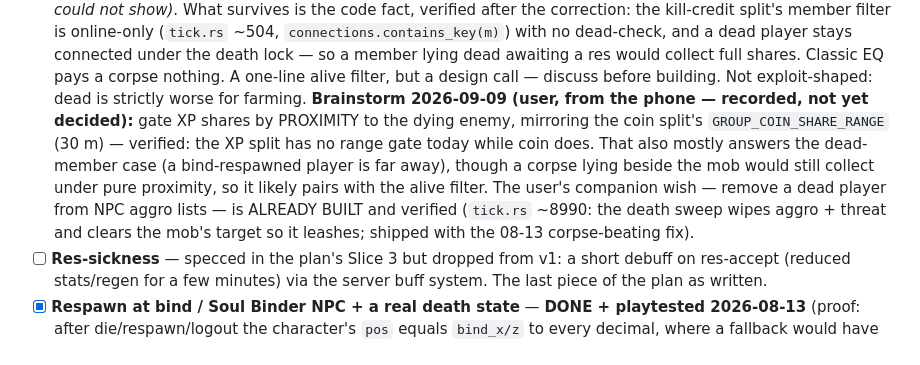
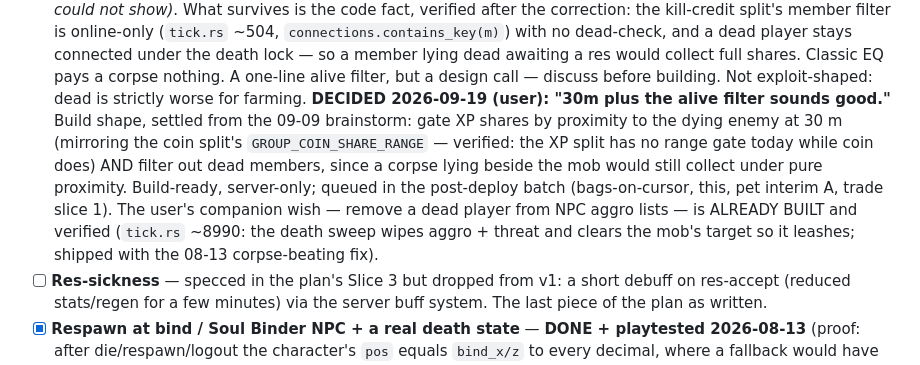
Before and after one commit to UsuallyBloated/Project_Dawn, a Markdown page: CLAUDE.md, the part around the change. Drawn GitHub-style.

Commit message:
Dead-XP decided: 30 m proximity gate plus the alive filter
The last open decision. XP shares gate on proximity to the dying enemy
at the coin split's 30 m and dead members collect nothing. Build-ready,
server-only, queued in the post-deploy batch.

Co-Authored-By: Claude Fable 5 <noreply@anthropic.com>

```diff
--- a/CLAUDE.md
+++ b/CLAUDE.md
@@ -1014,14 +1014,15 @@ Per-autoload responsibilities and the combat/spell deep dive live in
   player stays connected under the death lock — so a member lying dead awaiting a res would
   collect full shares. Classic EQ pays a corpse nothing. A one-line alive filter, but a design
   call — discuss before building. Not exploit-shaped: dead is strictly worse for farming.
-  **Brainstorm 2026-09-09 (user, from the phone — recorded, not yet decided):** gate XP shares
-  by PROXIMITY to the dying enemy, mirroring the coin split's `GROUP_COIN_SHARE_RANGE` (30 m) —
-  verified: the XP split has no range gate today while coin does. That also mostly answers the
-  dead-member case (a bind-respawned player is far away), though a corpse lying beside the mob
-  would still collect under pure proximity, so it likely pairs with the alive filter. The
-  user's companion wish — remove a dead player from NPC aggro lists — is ALREADY BUILT and
-  verified (`tick.rs` ~8990: the death sweep wipes aggro + threat and clears the mob's target
-  so it leashes; shipped with the 08-13 corpse-beating fix).
+  **DECIDED 2026-09-19 (user): "30m plus the alive filter sounds good."** Build shape, settled
+  from the 09-09 brainstorm: gate XP shares by proximity to the dying enemy at 30 m (mirroring
+  the coin split's `GROUP_COIN_SHARE_RANGE` — verified: the XP split has no range gate today
+  while coin does) AND filter out dead members, since a corpse lying beside the mob would
+  still collect under pure proximity. Build-ready, server-only; queued in the post-deploy
+  batch (bags-on-cursor, this, pet interim A, trade slice 1). The user's companion wish —
+  remove a dead player from NPC aggro lists — is ALREADY BUILT and verified (`tick.rs` ~8990:
+  the death sweep wipes aggro + threat and clears the mob's target so it leashes; shipped with
+  the 08-13 corpse-beating fix).
 - [ ] **Res-sickness** — specced in the plan's Slice 3 but dropped from v1: a short debuff on
   res-accept (reduced stats/regen for a few minutes) via the server buff system. The last piece
   of the plan as written.
```
